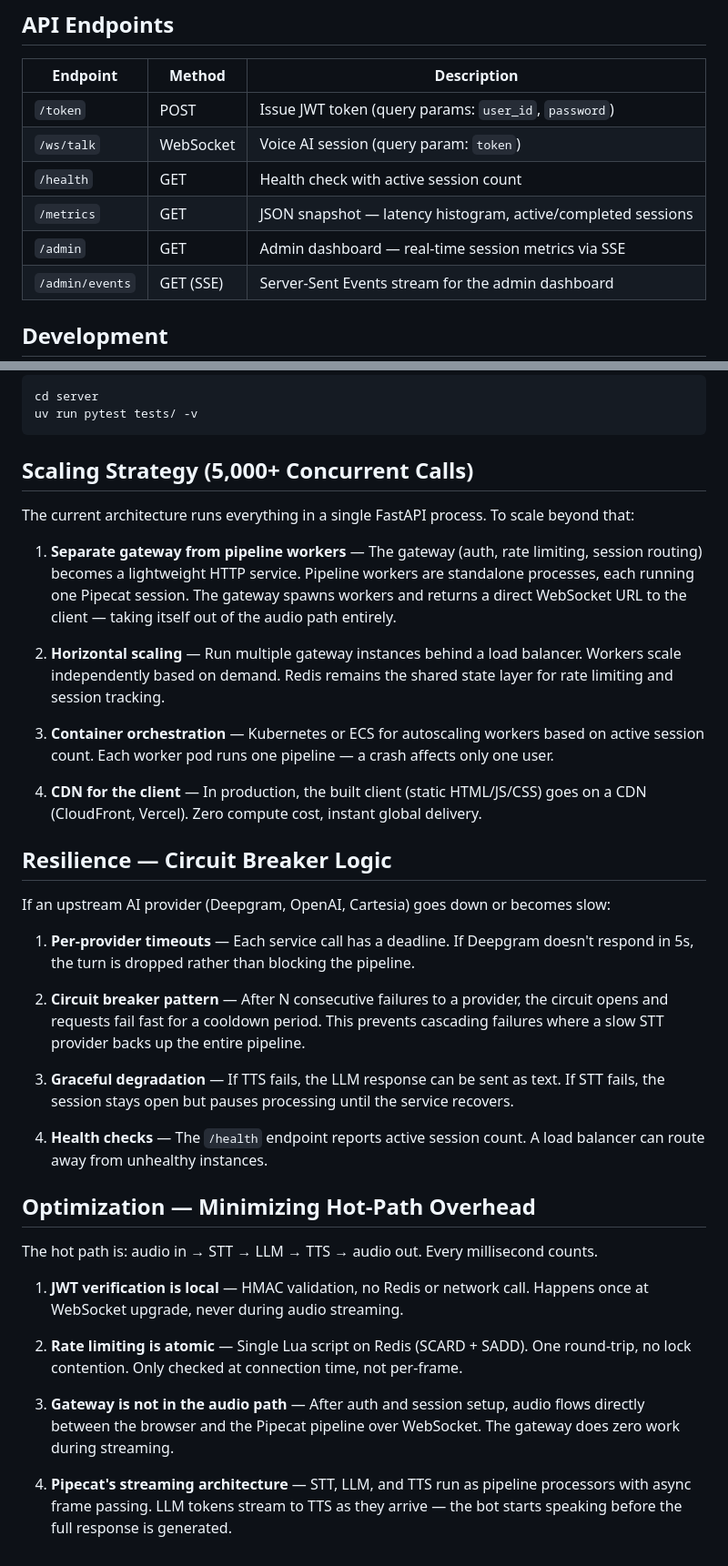
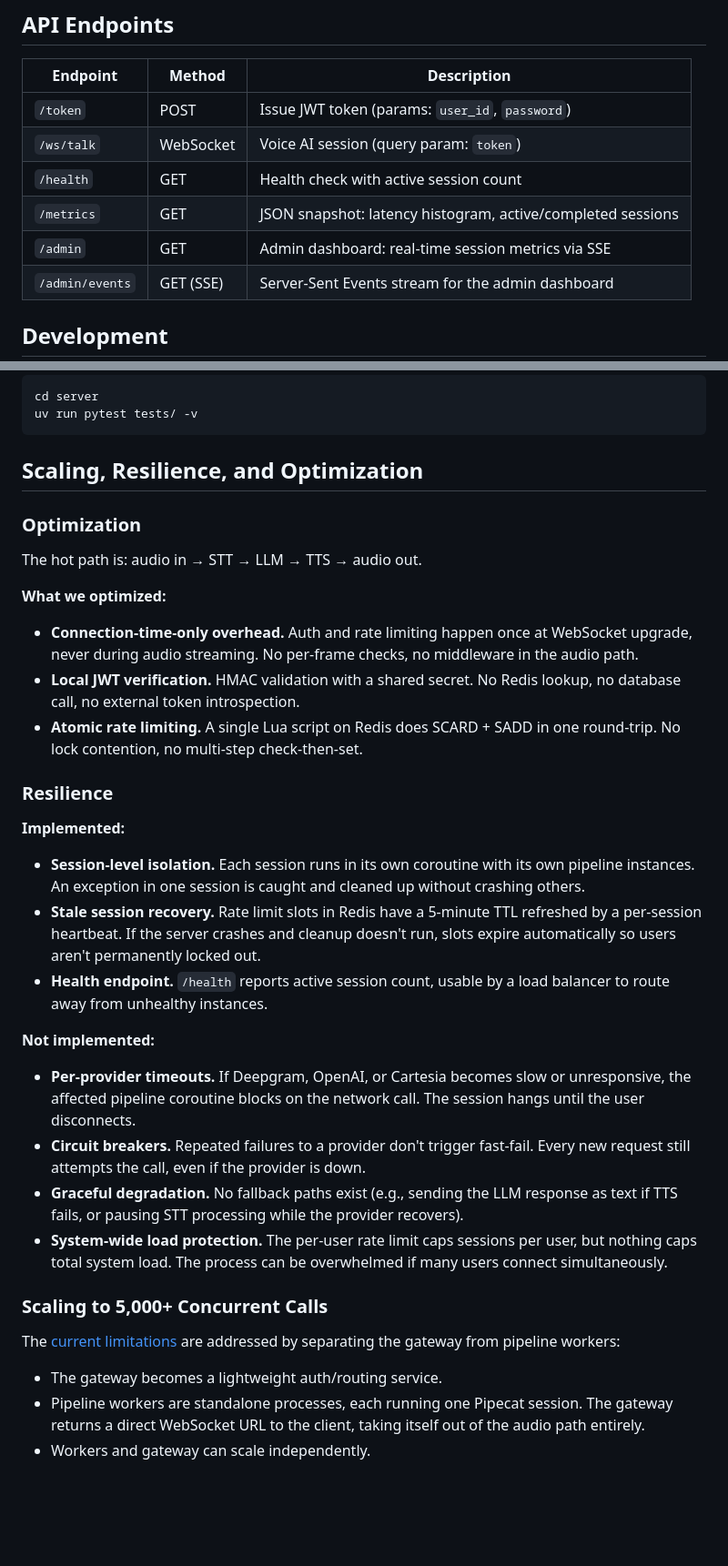
Before and after one commit to thedatamonk/adiiva, a Markdown page: README.md, 2 parts joined by grey strips. Shown at 91% size. Drawn GitHub-style; blank space fills up the shorter version.

````diff
--- a/README.md
+++ b/README.md
@@ -154,11 +161,11 @@ When the user asks for a poem or nursery rhyme, the LLM calls the `play_audio` t
 
 | Endpoint | Method | Description |
 |---|---|---|
-| `/token` | POST | Issue JWT token (query params: `user_id`, `password`) |
+| `/token` | POST | Issue JWT token (params: `user_id`, `password`) |
 | `/ws/talk` | WebSocket | Voice AI session (query param: `token`) |
 | `/health` | GET | Health check with active session count |
-| `/metrics` | GET | JSON snapshot — latency histogram, active/completed sessions |
-| `/admin` | GET | Admin dashboard — real-time session metrics via SSE |
+| `/metrics` | GET | JSON snapshot: latency histogram, active/completed sessions |
+| `/admin` | GET | Admin dashboard: real-time session metrics via SSE |
 | `/admin/events` | GET (SSE) | Server-Sent Events stream for the admin dashboard |
 
 ## Development
@@ -190,38 +197,31 @@ cd server
 uv run pytest tests/ -v
 ```
 
-## Scaling Strategy (5,000+ Concurrent Calls)
+## Scaling, Resilience, and Optimization
 
-The current architecture runs everything in a single FastAPI process. To scale beyond that:
+### Optimization
+The hot path is: audio in → STT → LLM → TTS → audio out.
 
-1. **Separate gateway from pipeline workers** — The gateway (auth, rate limiting, session routing) becomes a lightweight HTTP service. Pipeline workers are standalone processes, each running one Pipecat session. The gateway spawns workers and returns a direct WebSocket URL to the client — taking itself out of the audio path entirely.
+**What we optimized:**
+- **Connection-time-only overhead.** Auth and rate limiting happen once at WebSocket upgrade, never during audio streaming. No per-frame checks, no middleware in the audio path.
+- **Local JWT verification.** HMAC validation with a shared secret. No Redis lookup, no database call, no external token introspection.
+- **Atomic rate limiting.** A single Lua script on Redis does SCARD + SADD in one round-trip. No lock contention, no multi-step check-then-set.
 
-2. **Horizontal scaling** — Run multiple gateway instances behind a load balancer. Workers scale independently based on demand. Redis remains the shared state layer for rate limiting and session tracking.
+### Resilience
 
-3. **Container orchestration** — Kubernetes or ECS for autoscaling workers based on active session count. Each worker pod runs one pipeline — a crash affects only one user.
+**Implemented:**
+- **Session-level isolation.** Each session runs in its own coroutine with its own pipeline instances. An exception in one session is caught and cleaned up without crashing others.
+- **Stale session recovery.** Rate limit slots in Redis have a 5-minute TTL refreshed by a per-session heartbeat. If the server crashes and cleanup doesn't run, slots expire automatically so users aren't permanently locked out.
+- **Health endpoint.** `/health` reports active session count, usable by a load balancer to route away from unhealthy instances.
 
-4. **CDN for the client** — In production, the built client (static HTML/JS/CSS) goes on a CDN (CloudFront, Vercel). Zero compute cost, instant global delivery.
+**Not implemented:**
+- **Per-provider timeouts.** If Deepgram, OpenAI, or Cartesia becomes slow or unresponsive, the affected pipeline coroutine blocks on the network call. The session hangs until the user disconnects.
+- **Circuit breakers.** Repeated failures to a provider don't trigger fast-fail. Every new request still attempts the call, even if the provider is down.
+- **Graceful degradation.** No fallback paths exist (e.g., sending the LLM response as text if TTS fails, or pausing STT processing while the provider recovers).
+- **System-wide load protection.** The per-user rate limit caps sessions per user, but nothing caps total system load. The process can be overwhelmed if many users connect simultaneously.
 
-## Resilience — Circuit Breaker Logic
-
-If an upstream AI provider (Deepgram, OpenAI, Cartesia) goes down or becomes slow:
-
-1. **Per-provider timeouts** — Each service call has a deadline. If Deepgram doesn't respond in 5s, the turn is dropped rather than blocking the pipeline.
-
-2. **Circuit breaker pattern** — After N consecutive failures to a provider, the circuit opens and requests fail fast for a cooldown period. This prevents cascading failures where a slow STT provider backs up the entire pipeline.
-
-3. **Graceful degradation** — If TTS fails, the LLM response can be sent as text. If STT fails, the session stays open but pauses processing until the service recovers.
-
-4. **Health checks** — The `/health` endpoint reports active session count. A load balancer can route away from unhealthy instances.
-
-## Optimization — Minimizing Hot-Path Overhead
-
-The hot path is: audio in → STT → LLM → TTS → audio out. Every millisecond counts.
-
-1. **JWT verification is local** — HMAC validation, no Redis or network call. Happens once at WebSocket upgrade, never during audio streaming.
-
-2. **Rate limiting is atomic** — Single Lua script on Redis (SCARD + SADD). One round-trip, no lock contention. Only checked at connection time, not per-frame.
-
-3. **Gateway is not in the audio path** — After auth and session setup, audio flows directly between the browser and the Pipecat pipeline over WebSocket. The gateway does zero work during streaming.
-
-4. **Pipecat's streaming architecture** — STT, LLM, and TTS run as pipeline processors with async frame passing. LLM tokens stream to TTS as they arrive — the bot starts speaking before the full response is generated.
+### Scaling to 5,000+ Concurrent Calls
+The [current limitations](#current-limitations) are addressed by separating the gateway from pipeline workers:
+- The gateway becomes a lightweight auth/routing service.
+- Pipeline workers are standalone processes, each running one Pipecat session. The gateway returns a direct WebSocket URL to the client, taking itself out of the audio path entirely.
+- Workers and gateway can scale independently.
````
Also changed, not shown: other parts of README.md (+44 -37 lines).
